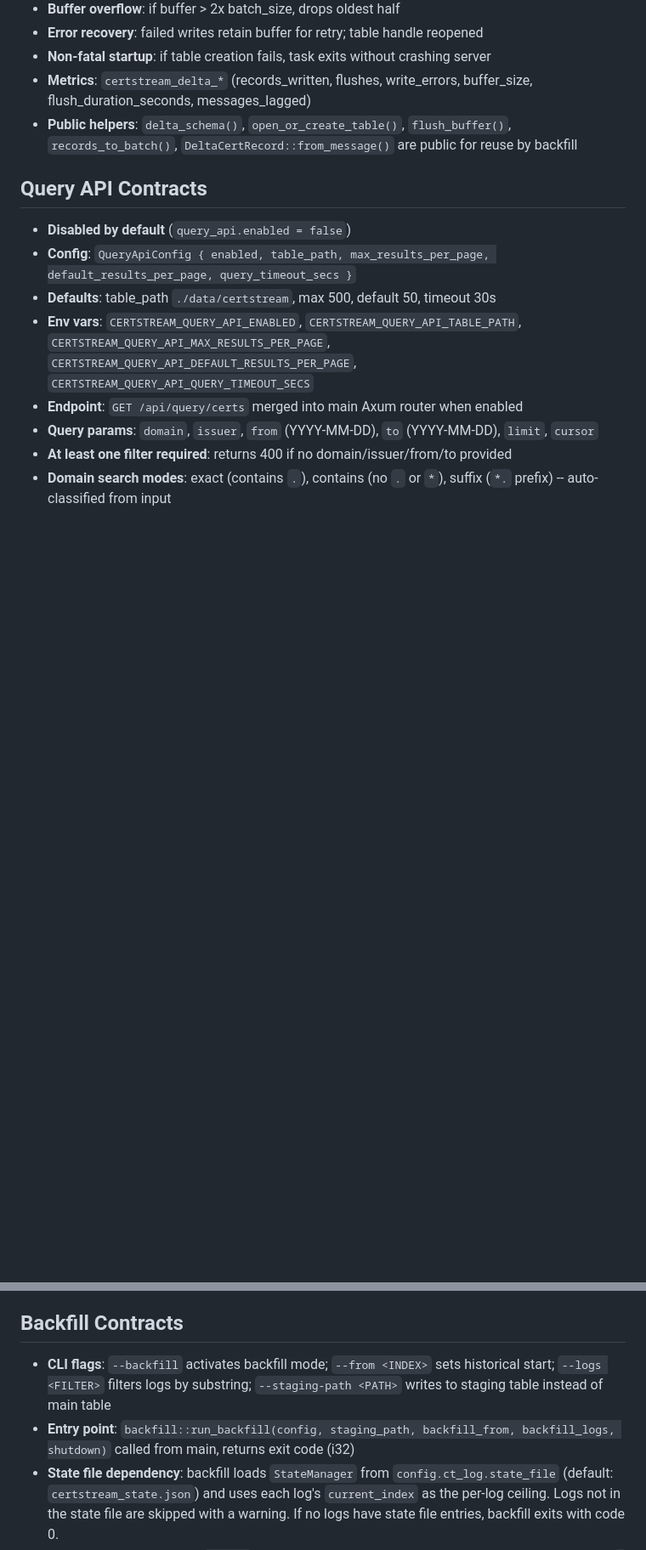
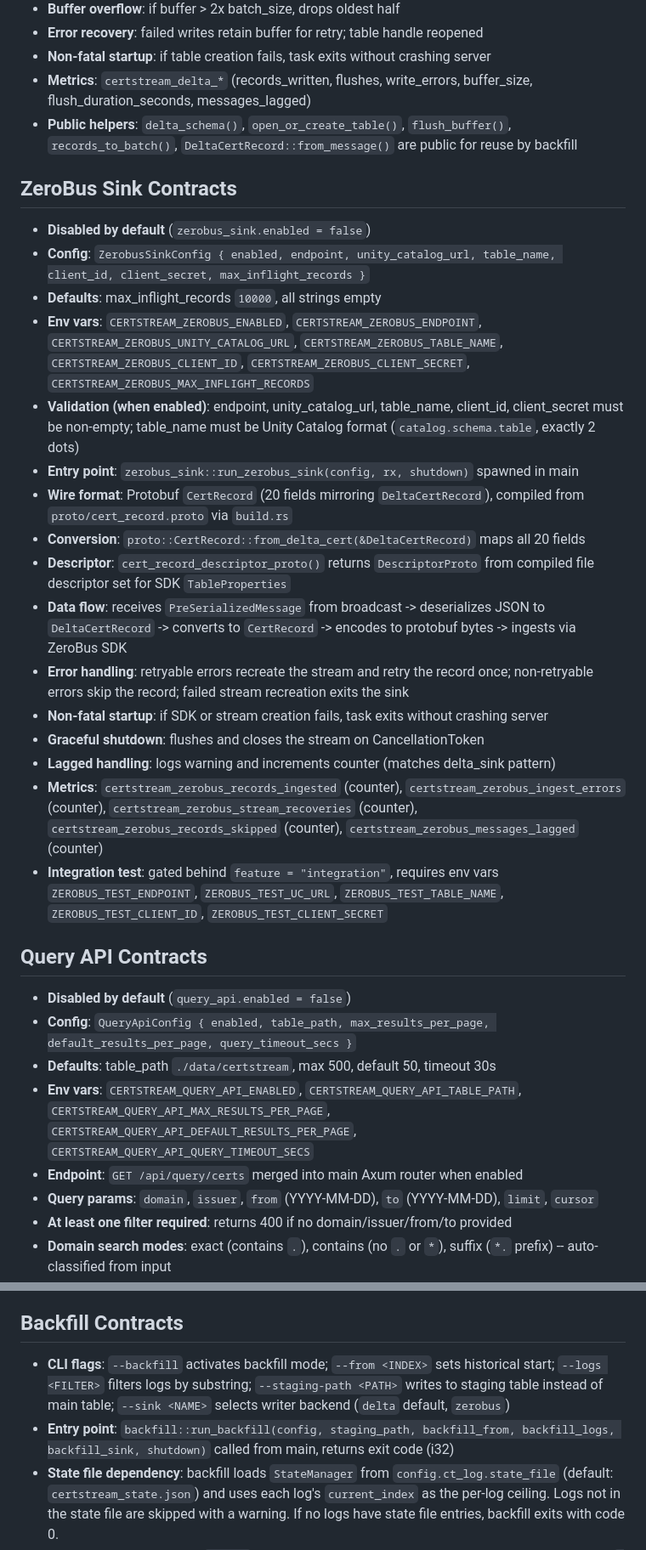
Before and after one commit to 1mentat/certstream-server-rust, a Markdown page: CLAUDE.md, 2 parts joined by grey strips. Shown at 85% size. Rendered like a GitHub page; blank space fills up the shorter version.

```diff
--- a/CLAUDE.md
+++ b/CLAUDE.md
@@ -70,6 +76,24 @@ The binary has three execution modes selected in main.rs:
 - **Metrics**: `certstream_delta_*` (records_written, flushes, write_errors, buffer_size, flush_duration_seconds, messages_lagged)
 - **Public helpers**: `delta_schema()`, `open_or_create_table()`, `flush_buffer()`, `records_to_batch()`, `DeltaCertRecord::from_message()` are public for reuse by backfill
 
+## ZeroBus Sink Contracts
+- **Disabled by default** (`zerobus_sink.enabled = false`)
+- **Config**: `ZerobusSinkConfig { enabled, endpoint, unity_catalog_url, table_name, client_id, client_secret, max_inflight_records }`
+- **Defaults**: max_inflight_records `10000`, all strings empty
+- **Env vars**: `CERTSTREAM_ZEROBUS_ENABLED`, `CERTSTREAM_ZEROBUS_ENDPOINT`, `CERTSTREAM_ZEROBUS_UNITY_CATALOG_URL`, `CERTSTREAM_ZEROBUS_TABLE_NAME`, `CERTSTREAM_ZEROBUS_CLIENT_ID`, `CERTSTREAM_ZEROBUS_CLIENT_SECRET`, `CERTSTREAM_ZEROBUS_MAX_INFLIGHT_RECORDS`
+- **Validation (when enabled)**: endpoint, unity_catalog_url, table_name, client_id, client_secret must be non-empty; table_name must be Unity Catalog format (`catalog.schema.table`, exactly 2 dots)
+- **Entry point**: `zerobus_sink::run_zerobus_sink(config, rx, shutdown)` spawned in main
+- **Wire format**: Protobuf `CertRecord` (20 fields mirroring `DeltaCertRecord`), compiled from `proto/cert_record.proto` via `build.rs`
+- **Conversion**: `proto::CertRecord::from_delta_cert(&DeltaCertRecord)` maps all 20 fields
+- **Descriptor**: `cert_record_descriptor_proto()` returns `DescriptorProto` from compiled file descriptor set for SDK `TableProperties`
+- **Data flow**: receives `PreSerializedMessage` from broadcast -> deserializes JSON to `DeltaCertRecord` -> converts to `CertRecord` -> encodes to protobuf bytes -> ingests via ZeroBus SDK
+- **Error handling**: retryable errors recreate the stream and retry the record once; non-retryable errors skip the record; failed stream recreation exits the sink
+- **Non-fatal startup**: if SDK or stream creation fails, task exits without crashing server
+- **Graceful shutdown**: flushes and closes the stream on CancellationToken
+- **Lagged handling**: logs warning and increments counter (matches delta_sink pattern)
+- **Metrics**: `certstream_zerobus_records_ingested` (counter), `certstream_zerobus_ingest_errors` (counter), `certstream_zerobus_stream_recoveries` (counter), `certstream_zerobus_records_skipped` (counter), `certstream_zerobus_messages_lagged` (counter)
+- **Integration test**: gated behind `feature = "integration"`, requires env vars `ZEROBUS_TEST_ENDPOINT`, `ZEROBUS_TEST_UC_URL`, `ZEROBUS_TEST_TABLE_NAME`, `ZEROBUS_TEST_CLIENT_ID`, `ZEROBUS_TEST_CLIENT_SECRET`
+
 ## Query API Contracts
 - **Disabled by default** (`query_api.enabled = false`)
 - **Config**: `QueryApiConfig { enabled, table_path, max_results_per_page, default_results_per_page, query_timeout_secs }`
@@ -92,8 +116,8 @@ The binary has three execution modes selected in main.rs:
 - **Reads from**: same Delta table written by delta_sink and backfill
 
 ## Backfill Contracts
-- **CLI flags**: `--backfill` activates backfill mode; `--from <INDEX>` sets historical start; `--logs <FILTER>` filters logs by substring; `--staging-path <PATH>` writes to staging table instead of main table
-- **Entry point**: `backfill::run_backfill(config, staging_path, backfill_from, backfill_logs, shutdown)` called from main, returns exit code (i32)
+- **CLI flags**: `--backfill` activates backfill mode; `--from <INDEX>` sets historical start; `--logs <FILTER>` filters logs by substring; `--staging-path <PATH>` writes to staging table instead of main table; `--sink <NAME>` selects writer backend (`delta` default, `zerobus`)
+- **Entry point**: `backfill::run_backfill(config, staging_path, backfill_from, backfill_logs, backfill_sink, shutdown)` called from main, returns exit code (i32)
 - **State file dependency**: backfill loads `StateManager` from `config.ct_log.state_file` (default: `certstream_state.json`) and uses each log's `current_index` as the per-log ceiling. Logs not in the state file are skipped with a warning. If no logs have state file entries, backfill exits with code 0.
 - **Two modes**: catch-up (no `--from`, fills internal gaps within existing Delta data) and historical (`--from N`, backfills from index N to ceiling)
 - **Gap detection**: `detect_gaps(table_path, staging_path, logs, backfill_from)` queries Delta table(s) via DataFusion SQL, finds internal gaps only (LEAD window function). When staging_path is provided and the staging table exists, both tables are queried via a UNION ALL view using `COUNT(DISTINCT cert_index)` to avoid double-counting duplicates. The second element of the `logs` tuple is the ceiling (from state file `current_index`).
```
Also changed, not shown: other parts of CLAUDE.md (+16 -7 lines).
